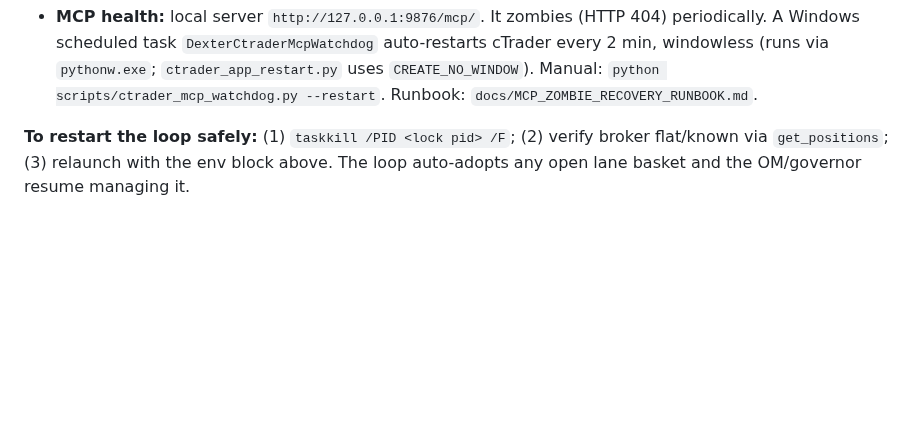
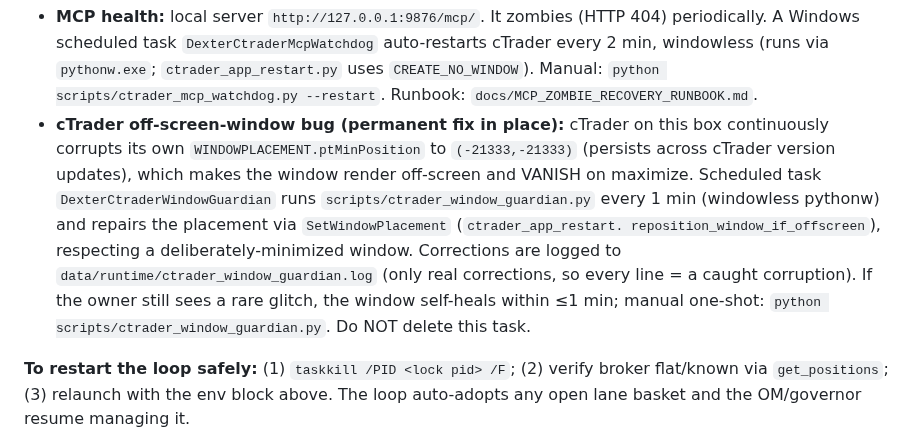
Before and after one commit to Geowahaha/Oracle_Ctrader_Geomonkey, a Markdown page: docs/DEXTER3_HANDOFF.md, the part around the change. GitHub-like rendering; blank space fills up the shorter version.

Commit message:
docs(handoff): document permanent cTrader window guardian task
Co-Authored-By: Claude Fable 5 <noreply@anthropic.com>

```diff
--- a/docs/DEXTER3_HANDOFF.md
+++ b/docs/DEXTER3_HANDOFF.md
@@ -70,6 +70,15 @@ re-lecture the owner on this — they know; execute and measure.
   A Windows scheduled task `DexterCtraderMcpWatchdog` auto-restarts cTrader every 2 min, windowless
   (runs via `pythonw.exe`; `ctrader_app_restart.py` uses `CREATE_NO_WINDOW`). Manual:
   `python scripts/ctrader_mcp_watchdog.py --restart`. Runbook: `docs/MCP_ZOMBIE_RECOVERY_RUNBOOK.md`.
+- **cTrader off-screen-window bug (permanent fix in place):** cTrader on this box continuously
+  corrupts its own `WINDOWPLACEMENT.ptMinPosition` to `(-21333,-21333)` (persists across cTrader
+  version updates), which makes the window render off-screen and VANISH on maximize. Scheduled task
+  `DexterCtraderWindowGuardian` runs `scripts/ctrader_window_guardian.py` every 1 min (windowless
+  pythonw) and repairs the placement via `SetWindowPlacement` (`ctrader_app_restart.
+  reposition_window_if_offscreen`), respecting a deliberately-minimized window. Corrections are logged
+  to `data/runtime/ctrader_window_guardian.log` (only real corrections, so every line = a caught
+  corruption). If the owner still sees a rare glitch, the window self-heals within ≤1 min; manual
+  one-shot: `python scripts/ctrader_window_guardian.py`. Do NOT delete this task.
 
 **To restart the loop safely:** (1) `taskkill /PID <lock pid> /F`; (2) verify broker flat/known via
 `get_positions`; (3) relaunch with the env block above. The loop auto-adopts any open lane basket and
```
